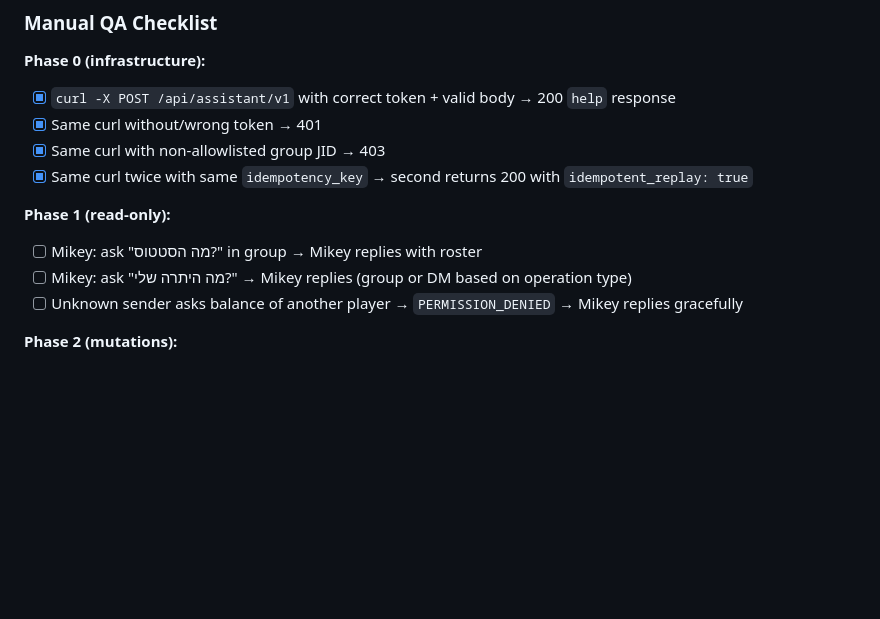
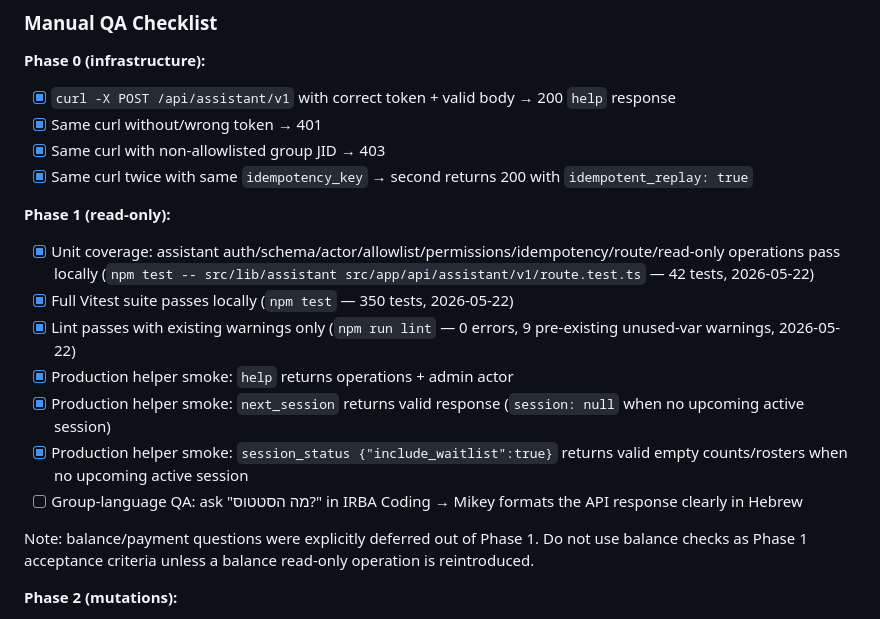
Before and after one commit to avivais/irba, a Markdown page: docs/OPENCLAW_IRBA_INTEGRATION_PLAN.md, the part around the change. Rendered like a GitHub page; blank space fills up the shorter version.

Commit message:
docs: update assistant phase 1 QA checklist

```diff
--- a/docs/OPENCLAW_IRBA_INTEGRATION_PLAN.md
+++ b/docs/OPENCLAW_IRBA_INTEGRATION_PLAN.md
@@ -547,9 +547,15 @@ Deliverables: Admin can add/remove players from a session via WhatsApp message.
 - [x] Same curl twice with same `idempotency_key` → second returns 200 with `idempotent_replay: true`
 
 **Phase 1 (read-only):**
-- [ ] Mikey: ask "מה הסטטוס?" in group → Mikey replies with roster
-- [ ] Mikey: ask "מה היתרה שלי?" → Mikey replies (group or DM based on operation type)
-- [ ] Unknown sender asks balance of another player → `PERMISSION_DENIED` → Mikey replies gracefully
+- [x] Unit coverage: assistant auth/schema/actor/allowlist/permissions/idempotency/route/read-only operations pass locally (`npm test -- src/lib/assistant src/app/api/assistant/v1/route.test.ts` — 42 tests, 2026-05-22)
+- [x] Full Vitest suite passes locally (`npm test` — 350 tests, 2026-05-22)
+- [x] Lint passes with existing warnings only (`npm run lint` — 0 errors, 9 pre-existing unused-var warnings, 2026-05-22)
+- [x] Production helper smoke: `help` returns operations + admin actor
+- [x] Production helper smoke: `next_session` returns valid response (`session: null` when no upcoming active session)
+- [x] Production helper smoke: `session_status {"include_waitlist":true}` returns valid empty counts/rosters when no upcoming active session
+- [ ] Group-language QA: ask "מה הסטטוס?" in IRBA Coding → Mikey formats the API response clearly in Hebrew
+
+Note: balance/payment questions were explicitly deferred out of Phase 1. Do not use balance checks as Phase 1 acceptance criteria unless a balance read-only operation is reintroduced.
 
 **Phase 2 (mutations):**
 - [ ] Admin types "תוסיף את [name] למפגש" → Mikey confirms → Admin confirms → Attendance row in DB
```
